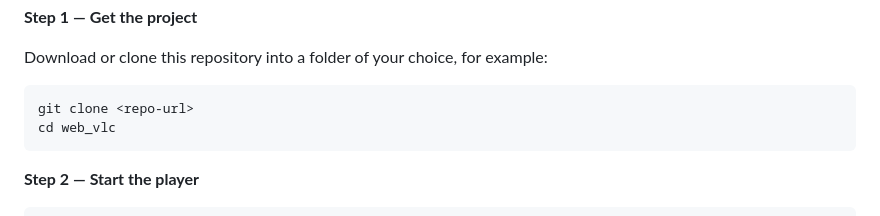
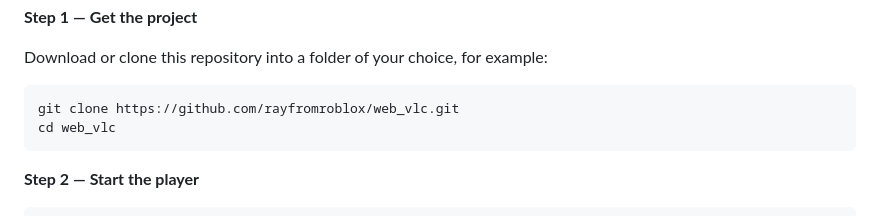
Before and after one commit to rayfromroblox/web_vlc, a Markdown page: README.md, the part around the change. GitHub-like rendering.

Commit message:
Update clone command with actual repository URL

````diff
--- a/README.md
+++ b/README.md
@@ -38,7 +38,7 @@ Requirements:
 Download or clone this repository into a folder of your choice, for example:
 
 ```bash
-git clone <repo-url>
+git clone https://github.com/rayfromroblox/web_vlc.git
 cd web_vlc
 ```
 
````
